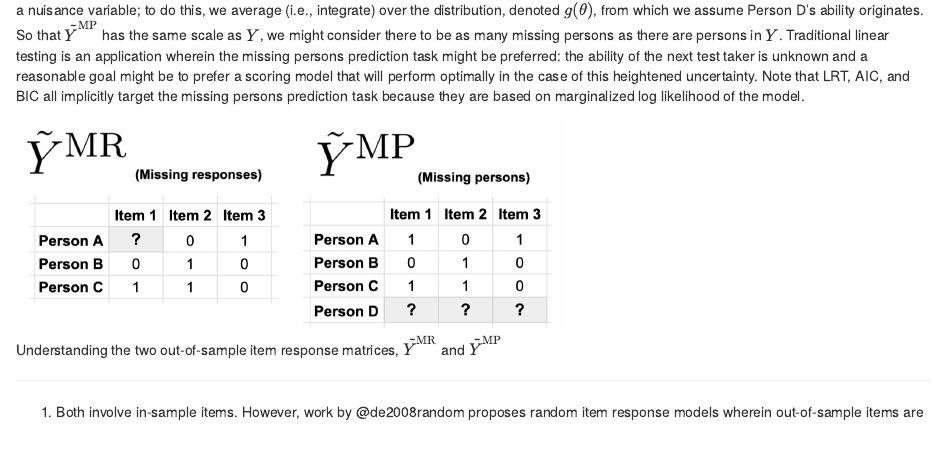
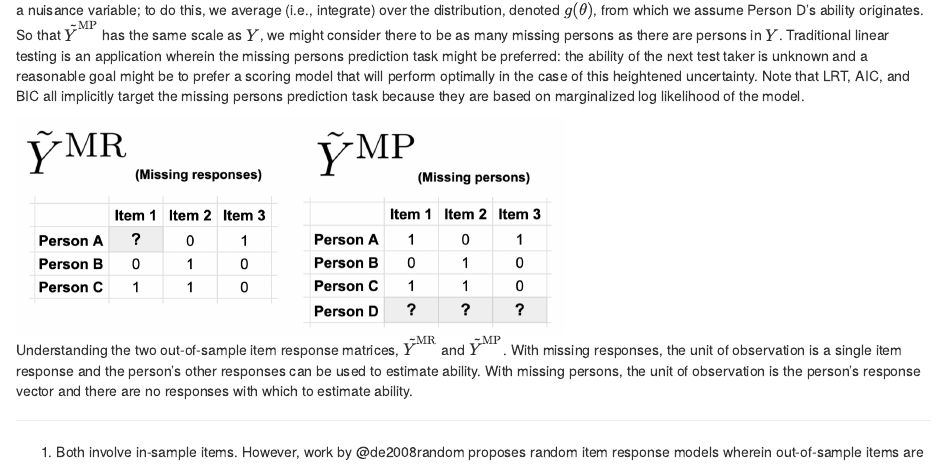
Before and after one commit to stenhaug/irt-predictive-fit, an R Markdown document (3_out_of_sample.Rmd): the page in a window 1100 px wide, from 430 px down. Rendered offline with R 4.5, knitr and Pandoc, with nearby package versions; common packages that the code uses without loading them are loaded.

Commit message:
proof before submitting

````diff
--- a/3_out_of_sample.Rmd
+++ b/3_out_of_sample.Rmd
@@ -4,6 +4,6 @@ We denote some arbitrary out-of-sample matrix $\tilde Y$. We consider two^[Both
 
 The second version of \(\tilde Y\) comes from out-of-sample persons responding to in-sample items. We denote this out-of-sample matrix as \(\tilde Y^{\text{MP}}\), with ``MP'' abbreviating ``missing persons.'' The unit of observation for \(\tilde Y^{\text{MP}}\) is a person's vector of item responses. The bottom row on the right of Figure \ref{fig:elpl} represents a new person, Person D, responding to each of the items for the first time. The prediction task is for the model to estimate the likelihood of all of Person D's item responses. We can use the other persons to estimate item parameters, but we have no way to estimate Person D's ability. As a result, we have to make a prediction about their entire vector of item responses---the unit of analysis---by treating ability as a nuisance variable; to do this, we average (i.e., integrate) over the distribution, denoted \(g(\theta)\), from which we assume Person D's ability originates.\footnote{This is how marginal maximum likelihood estimation (MMLE) treats ability when calculating likelihood (thus, ``marginal'' likelihood) [@baker2004item].} So that \(\tilde Y^{\text{MP}}\) has the same scale as \(Y\), we might consider there to be as many missing persons as there are persons in \(Y\). Traditional linear testing is an application wherein the missing persons prediction task might be preferred: the ability of the next test taker is unknown and a reasonable goal might be to prefer a scoring model that will perform optimally in the case of this heightened uncertainty. Note that LRT, AIC, and BIC all implicitly target the missing persons prediction task because they are based on marginalized log likelihood of the model.
 
-```{r elpl, echo=FALSE, fig.cap="Understanding the two out-of-sample item response matrices, $\\tilde Y^{\\text{MR}}$ and $\\tilde Y^{\\text{MP}}$", out.width = '60%'}
+```{r elpl, echo=FALSE, fig.cap="Understanding the two out-of-sample item response matrices, $\\tilde Y^{\\text{MR}}$ and $\\tilde Y^{\\text{MP}}$. With missing responses, the unit of observation is a single item response and the person's other responses can be used to estimate ability. With missing persons, the unit of observation is the person's response vector and there are no responses with which to estimate ability.", out.width = '60%'}
 knitr::include_graphics(here("_paper/images/cvmatrices-new.png"))
 ```
````
Also changed, not shown: _paper/irt-predictive-fit-apa.tex, _paper/irt-predictive-fit-apa_files/figure-latex/results4b-1.pdf, _paper/irt-predictive-fit-apa_files/figure-latex/results5b1-1.pdf, _paper/irt-predictive-fit-apa_files/figure-latex/results5b2-1.pdf, _paper/irt-predictive-fit-apa_files/figure-latex/results6a-1.pdf, 2 other files.
